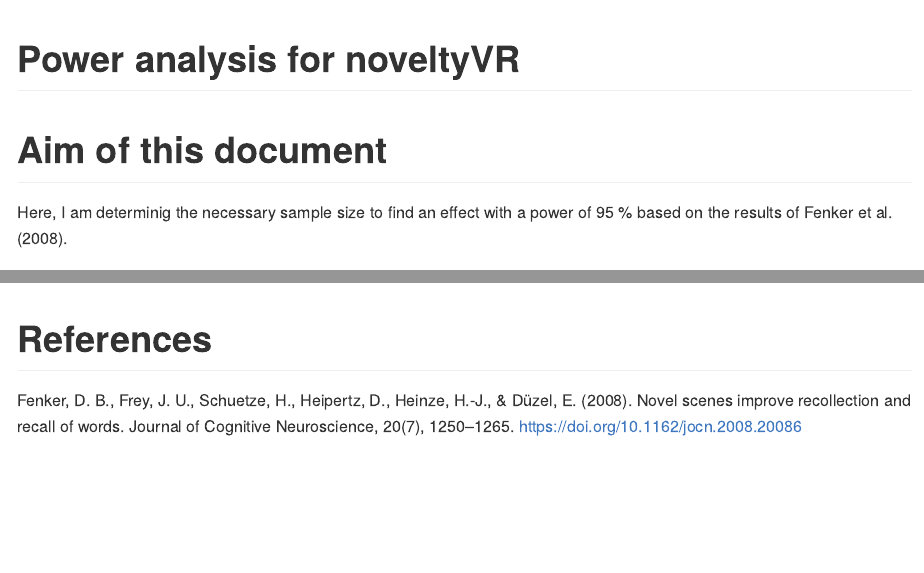
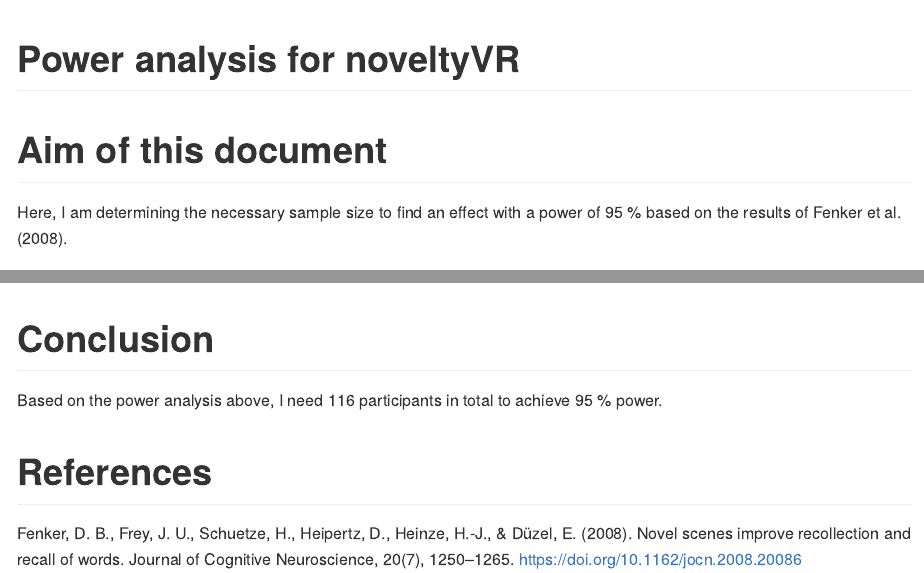
Before and after one commit to JAQuent/noveltyVR, an R Markdown document (preparation/powerAnalysis.Rmd): the page in a window 1100 px wide, from its top, and a second part further down, joined at a grey line. The pictures show the output file preparation/powerAnalysis.md that the author committed with the source, drawn offline in the style of GitHub; long lines of code are wrapped.

Commit message:
Preliminary power analysis with added conclusion

````diff
--- a/preparation/powerAnalysis.Rmd
+++ b/preparation/powerAnalysis.Rmd
@@ -11,7 +11,7 @@ options(scipen = 30)
 ```
 
 # Aim of this document
-Here, I am determinig the necessary sample size to find an effect with a power of 95 % based on the results of Fenker et al. (2008).
+Here, I am determining the necessary sample size to find an effect with a power of 95 % based on the results of Fenker et al. (2008).
 
 # Libraries
 ```{r}
@@ -50,7 +50,8 @@ ggplot(data.frame(n = 1:n_exp1_remember, power = powerVal_exp1_remember), aes(x
 ```
 
 
-
+# Conclusion
+Based on the power analysis above, I need `r n_exp1_remember*2` participants in total to achieve 95 % power.
 
 # References
 Fenker, D. B., Frey, J. U., Schuetze, H., Heipertz, D., Heinze, H.-J., & Düzel, E. (2008). Novel scenes improve recollection and recall of words. Journal of Cognitive Neuroscience, 20(7), 1250–1265. https://doi.org/10.1162/jocn.2008.20086
````
Also changed, not shown: preparation/powerAnalysis.md, 1 other file.
